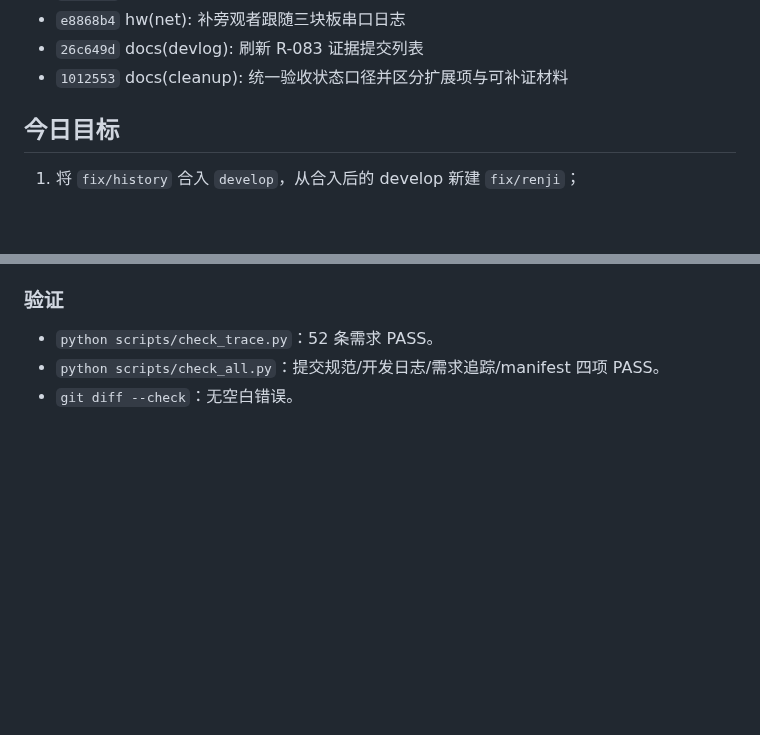
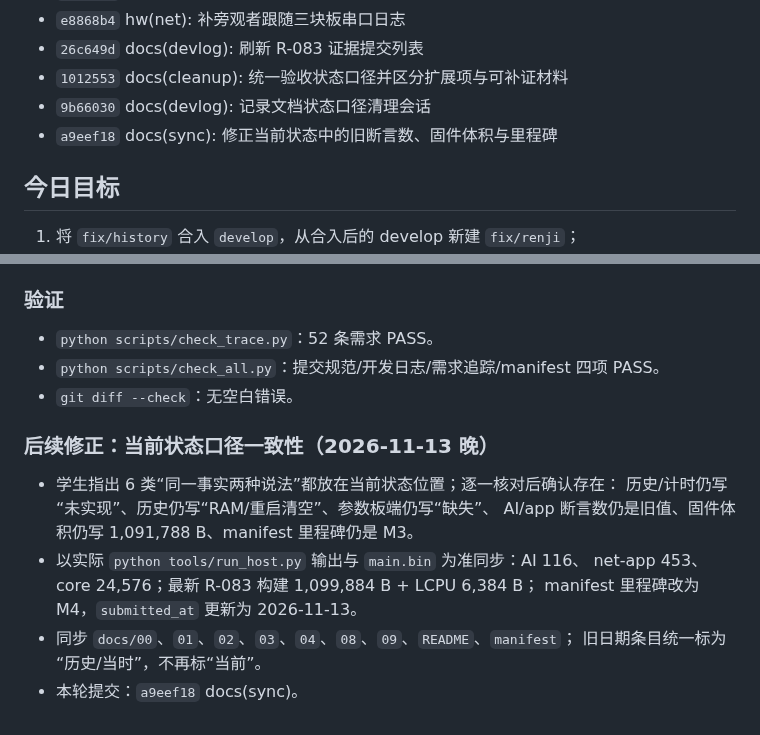
Before and after one commit to Soviet-i/geyi, a Markdown page: docs/devlog/2026-11-13.md, 2 parts joined by grey strips. Drawn GitHub-style; blank space fills up the shorter version.

Commit message:
docs(devlog): 记录当前状态口径一致性修正
背景: 2026-11-13 晚修正 6 类当前状态矛盾，需要按课程要求追加到当天日志。
改动: 追加“后续修正：当前状态口径一致性”记录，写明核对依据（run_host 实际断言、main.bin 体积）、修改范围和验证结果；今日提交列表已刷新。
AI协作: 是(Claude Code / DeepSeek；按学生列出的矛盾清单逐条核对并修正；学生未逐条复核最终措辞)

验证: python scripts/check_trace.py 52 条 PASS；python scripts/check_all.py 四项 PASS。

Co-Authored-By: Claude Code <noreply@anthropic.com>

```diff
--- a/docs/devlog/2026-11-13.md
+++ b/docs/devlog/2026-11-13.md
@@ -32,6 +32,8 @@
 - `e8868b4` hw(net): 补旁观者跟随三块板串口日志
 - `26c649d` docs(devlog): 刷新 R-083 证据提交列表
 - `1012553` docs(cleanup): 统一验收状态口径并区分扩展项与可补证材料
+- `9b66030` docs(devlog): 记录文档状态口径清理会话
+- `a9eef18` docs(sync): 修正当前状态中的旧断言数、固件体积与里程碑
 <!-- AUTO:COMMITS:END -->
 
 ## 今日目标
@@ -263,3 +265,15 @@
 - `python scripts/check_trace.py`：52 条需求 PASS。
 - `python scripts/check_all.py`：提交规范/开发日志/需求追踪/manifest 四项 PASS。
 - `git diff --check`：无空白错误。
+
+### 后续修正：当前状态口径一致性（2026-11-13 晚）
+
+- 学生指出 6 类“同一事实两种说法”都放在当前状态位置；逐一核对后确认存在：
+  历史/计时仍写“未实现”、历史仍写“RAM/重启清空”、参数板端仍写“缺失”、
+  AI/app 断言数仍是旧值、固件体积仍写 1,091,788 B、manifest 里程碑仍是 M3。
+- 以实际 `python tools/run_host.py` 输出与 `main.bin` 为准同步：AI 116、
+  net-app 453、core 24,576；最新 R-083 构建 1,099,884 B + LCPU 6,384 B；
+  manifest 里程碑改为 M4，`submitted_at` 更新为 2026-11-13。
+- 同步 `docs/00`、`01`、`02`、`03`、`04`、`08`、`09`、`README`、`manifest`；
+  旧日期条目统一标为“历史/当时”，不再标“当前”。
+- 本轮提交：`a9eef18` docs(sync)。
```
